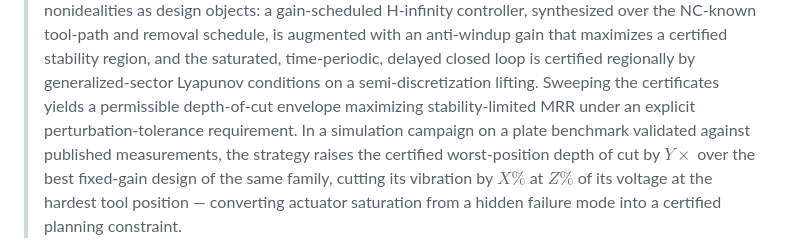
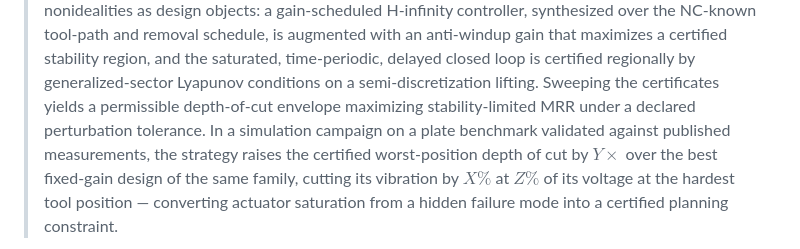
Before and after one commit to samo14s/active-vibration-control-plate-during-milling, a Markdown page: docs/paper2_foundational_text_final.md, the part around the change. Drawn GitHub-style.

Commit message:
Abstract to 199 words
Co-Authored-By: Claude Fable 5 <noreply@anthropic.com>
Claude-Session: https://claude.ai/code/session_0194aKbTfKZzcd96cVQm5wah

```diff
--- a/docs/paper2_foundational_text_final.md
+++ b/docs/paper2_foundational_text_final.md
@@ -26,8 +26,8 @@ verdicts archived in the session record). Citation keys resolve in
 > saturated, time-periodic, delayed closed loop is certified regionally by
 > generalized-sector Lyapunov conditions on a semi-discretization lifting.
 > Sweeping the certificates yields a permissible depth-of-cut envelope
-> maximizing stability-limited MRR under an explicit
-> perturbation-tolerance requirement. In a simulation campaign on a plate
+> maximizing stability-limited MRR under a declared perturbation
+> tolerance. In a simulation campaign on a plate
 > benchmark validated against published measurements, the strategy raises
 > the certified worst-position depth of cut by $Y\times$ over the best
 > fixed-gain design of the same family, cutting its vibration by $X\%$ at
```
